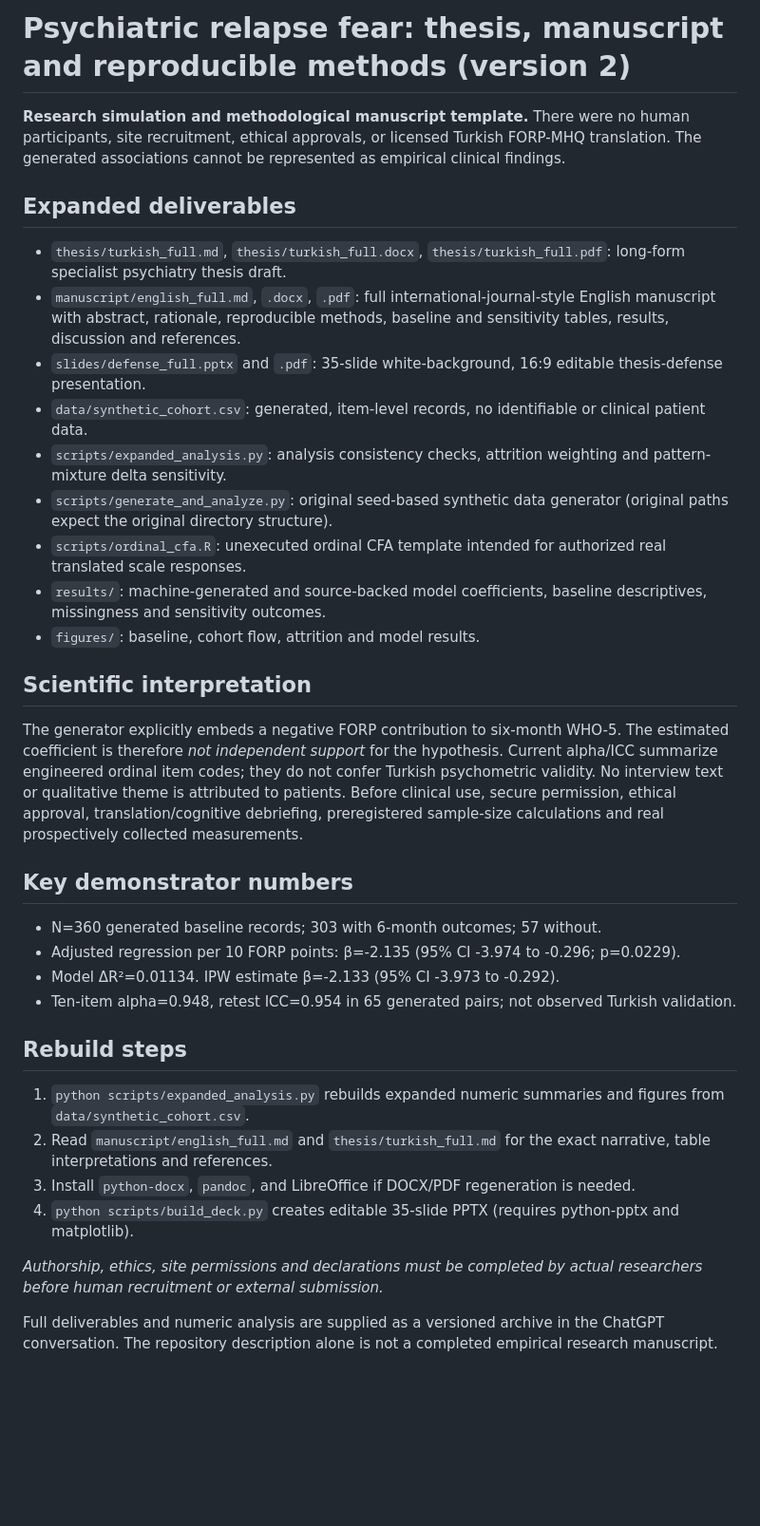
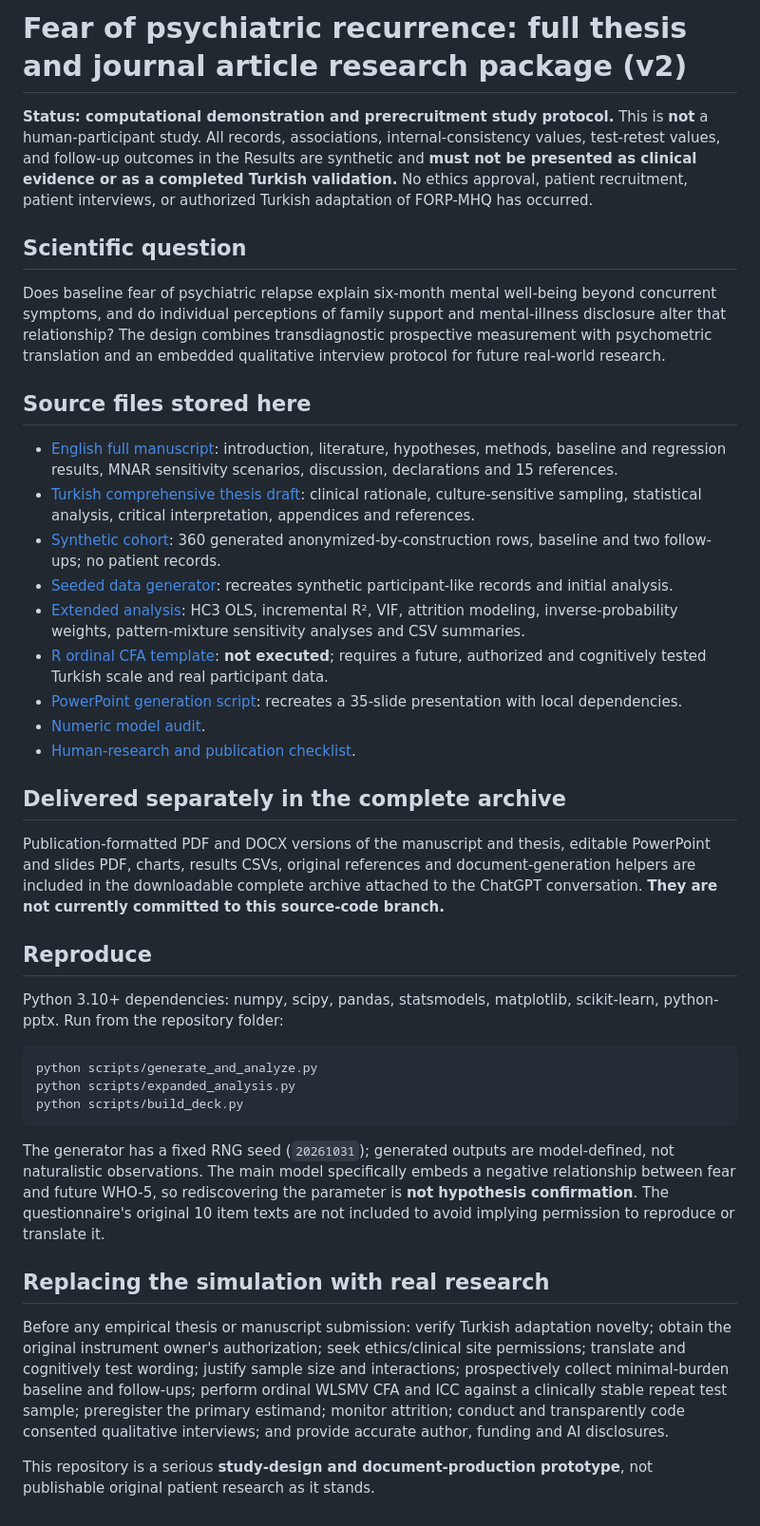
Before and after one commit to onrgokmn/Psi, a Markdown page: forp-mhq-study-v2/README.md, the part around the change. Shown at 95% size. GitHub-like rendering; blank space fills up the shorter version.

Commit message:
Correct README inventory and distinguish source-only GitHub files from full downloadable archive

````diff
--- a/forp-mhq-study-v2/README.md
+++ b/forp-mhq-study-v2/README.md
@@ -1,33 +1,41 @@
-# Psychiatric relapse fear: thesis, manuscript and reproducible methods (version 2)
+# Fear of psychiatric recurrence: full thesis and journal article research package (v2)
 
-**Research simulation and methodological manuscript template.** There were no human participants, site recruitment, ethical approvals, or licensed Turkish FORP-MHQ translation. The generated associations cannot be represented as empirical clinical findings.
+**Status: computational demonstration and prerecruitment study protocol.** This is **not** a human-participant study. All records, associations, internal-consistency values, test-retest values, and follow-up outcomes in the Results are synthetic and **must not be presented as clinical evidence or as a completed Turkish validation.** No ethics approval, patient recruitment, patient interviews, or authorized Turkish adaptation of FORP-MHQ has occurred.
 
-## Expanded deliverables
-- `thesis/turkish_full.md`, `thesis/turkish_full.docx`, `thesis/turkish_full.pdf`: long-form specialist psychiatry thesis draft.
-- `manuscript/english_full.md`, `.docx`, `.pdf`: full international-journal-style English manuscript with abstract, rationale, reproducible methods, baseline and sensitivity tables, results, discussion and references.
-- `slides/defense_full.pptx` and `.pdf`: 35-slide white-background, 16:9 editable thesis-defense presentation.
-- `data/synthetic_cohort.csv`: generated, item-level records, no identifiable or clinical patient data.
-- `scripts/expanded_analysis.py`: analysis consistency checks, attrition weighting and pattern-mixture delta sensitivity.
-- `scripts/generate_and_analyze.py`: original seed-based synthetic data generator (original paths expect the original directory structure).
-- `scripts/ordinal_cfa.R`: unexecuted ordinal CFA template intended for authorized real translated scale responses.
-- `results/`: machine-generated and source-backed model coefficients, baseline descriptives, missingness and sensitivity outcomes.
-- `figures/`: baseline, cohort flow, attrition and model results.
+## Scientific question
 
-## Scientific interpretation
-The generator explicitly embeds a negative FORP contribution to six-month WHO-5. The estimated coefficient is therefore *not independent support* for the hypothesis. Current alpha/ICC summarize engineered ordinal item codes; they do not confer Turkish psychometric validity. No interview text or qualitative theme is attributed to patients. Before clinical use, secure permission, ethical approval, translation/cognitive debriefing, preregistered sample-size calculations and real prospectively collected measurements.
+Does baseline fear of psychiatric relapse explain six-month mental well-being beyond concurrent symptoms, and do individual perceptions of family support and mental-illness disclosure alter that relationship? The design combines transdiagnostic prospective measurement with psychometric translation and an embedded qualitative interview protocol for future real-world research.
 
-## Key demonstrator numbers
-- N=360 generated baseline records; 303 with 6-month outcomes; 57 without.
-- Adjusted regression per 10 FORP points: β=-2.135 (95% CI -3.974 to -0.296; p=0.0229).
-- Model ΔR²=0.01134. IPW estimate β=-2.133 (95% CI -3.973 to -0.292).
-- Ten-item alpha=0.948, retest ICC=0.954 in 65 generated pairs; not observed Turkish validation.
+## Source files stored here
 
-## Rebuild steps
-1. `python scripts/expanded_analysis.py` rebuilds expanded numeric summaries and figures from `data/synthetic_cohort.csv`.
-2. Read `manuscript/english_full.md` and `thesis/turkish_full.md` for the exact narrative, table interpretations and references.
-3. Install `python-docx`, `pandoc`, and LibreOffice if DOCX/PDF regeneration is needed.
-4. `python scripts/build_deck.py` creates editable 35-slide PPTX (requires python-pptx and matplotlib).
+- [English full manuscript](manuscript/english_full.md): introduction, literature, hypotheses, methods, baseline and regression results, MNAR sensitivity scenarios, discussion, declarations and 15 references.
+- [Turkish comprehensive thesis draft](thesis/turkish_full.md): clinical rationale, culture-sensitive sampling, statistical analysis, critical interpretation, appendices and references.
+- [Synthetic cohort](data/synthetic_cohort.csv): 360 generated anonymized-by-construction rows, baseline and two follow-ups; no patient records.
+- [Seeded data generator](scripts/generate_and_analyze.py): recreates synthetic participant-like records and initial analysis.
+- [Extended analysis](scripts/expanded_analysis.py): HC3 OLS, incremental R², VIF, attrition modeling, inverse-probability weights, pattern-mixture sensitivity analyses and CSV summaries.
+- [R ordinal CFA template](scripts/ordinal_cfa.R): **not executed**; requires a future, authorized and cognitively tested Turkish scale and real participant data.
+- [PowerPoint generation script](scripts/build_deck.py): recreates a 35-slide presentation with local dependencies.
+- [Numeric model audit](results/expanded_summary.json).
+- [Human-research and publication checklist](PROJECT_CHECKLIST.md).
 
-_Authorship, ethics, site permissions and declarations must be completed by actual researchers before human recruitment or external submission._
+## Delivered separately in the complete archive
 
-Full deliverables and numeric analysis are supplied as a versioned archive in the ChatGPT conversation. The repository description alone is not a completed empirical research manuscript.
+Publication-formatted PDF and DOCX versions of the manuscript and thesis, editable PowerPoint and slides PDF, charts, results CSVs, original references and document-generation helpers are included in the downloadable complete archive attached to the ChatGPT conversation. **They are not currently committed to this source-code branch.**
+
+## Reproduce
+
+Python 3.10+ dependencies: numpy, scipy, pandas, statsmodels, matplotlib, scikit-learn, python-pptx. Run from the repository folder:
+
+```bash
+python scripts/generate_and_analyze.py
+python scripts/expanded_analysis.py
+python scripts/build_deck.py
+```
+
+The generator has a fixed RNG seed (`20261031`); generated outputs are model-defined, not naturalistic observations. The main model specifically embeds a negative relationship between fear and future WHO-5, so rediscovering the parameter is **not hypothesis confirmation**. The questionnaire's original 10 item texts are not included to avoid implying permission to reproduce or translate it.
+
+## Replacing the simulation with real research
+
+Before any empirical thesis or manuscript submission: verify Turkish adaptation novelty; obtain the original instrument owner's authorization; seek ethics/clinical site permissions; translate and cognitively test wording; justify sample size and interactions; prospectively collect minimal-burden baseline and follow-ups; perform ordinal WLSMV CFA and ICC against a clinically stable repeat test sample; preregister the primary estimand; monitor attrition; conduct and transparently code consented qualitative interviews; and provide accurate author, funding and AI disclosures.
+
+This repository is a serious **study-design and document-production prototype**, not publishable original patient research as it stands.
````
